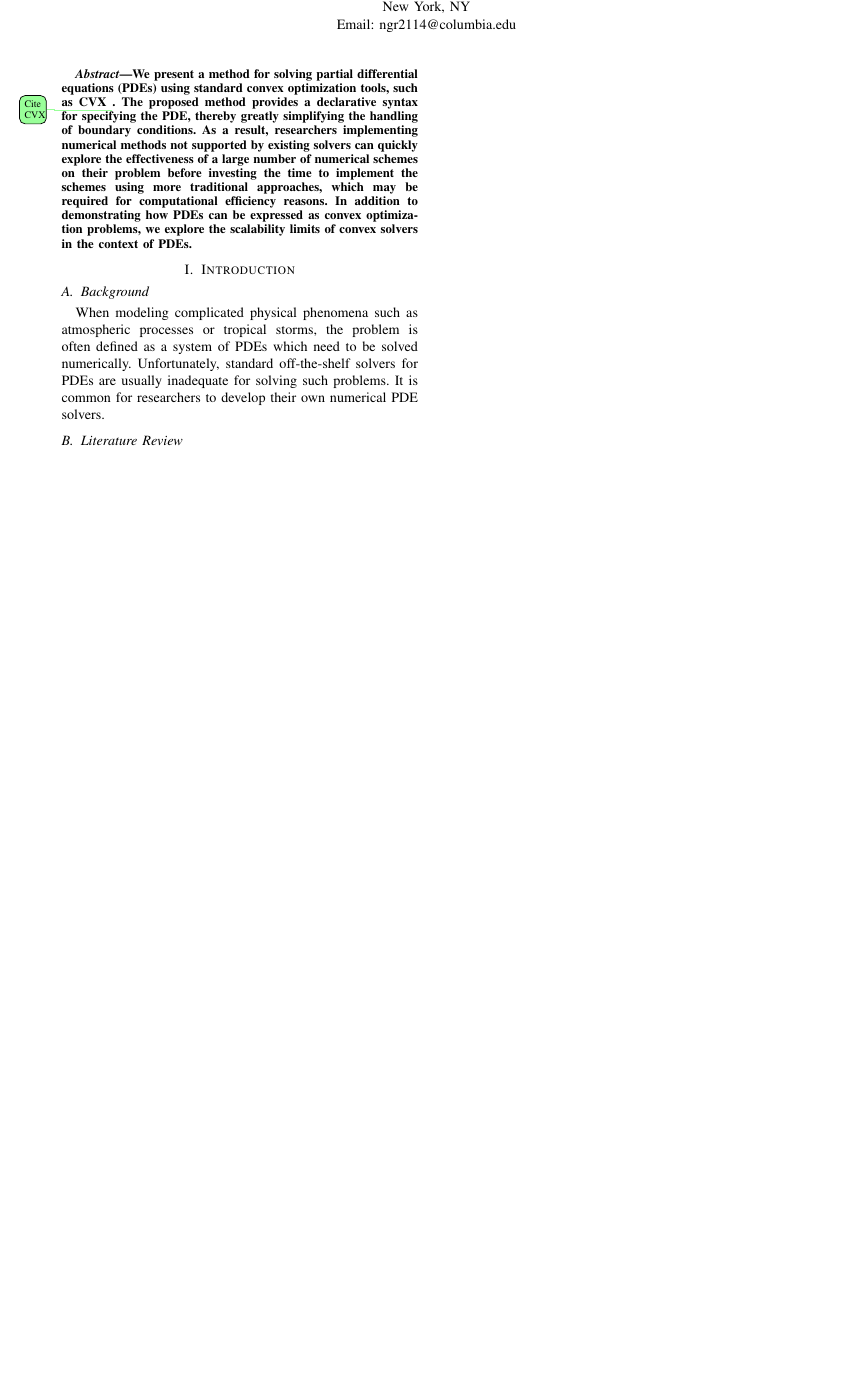
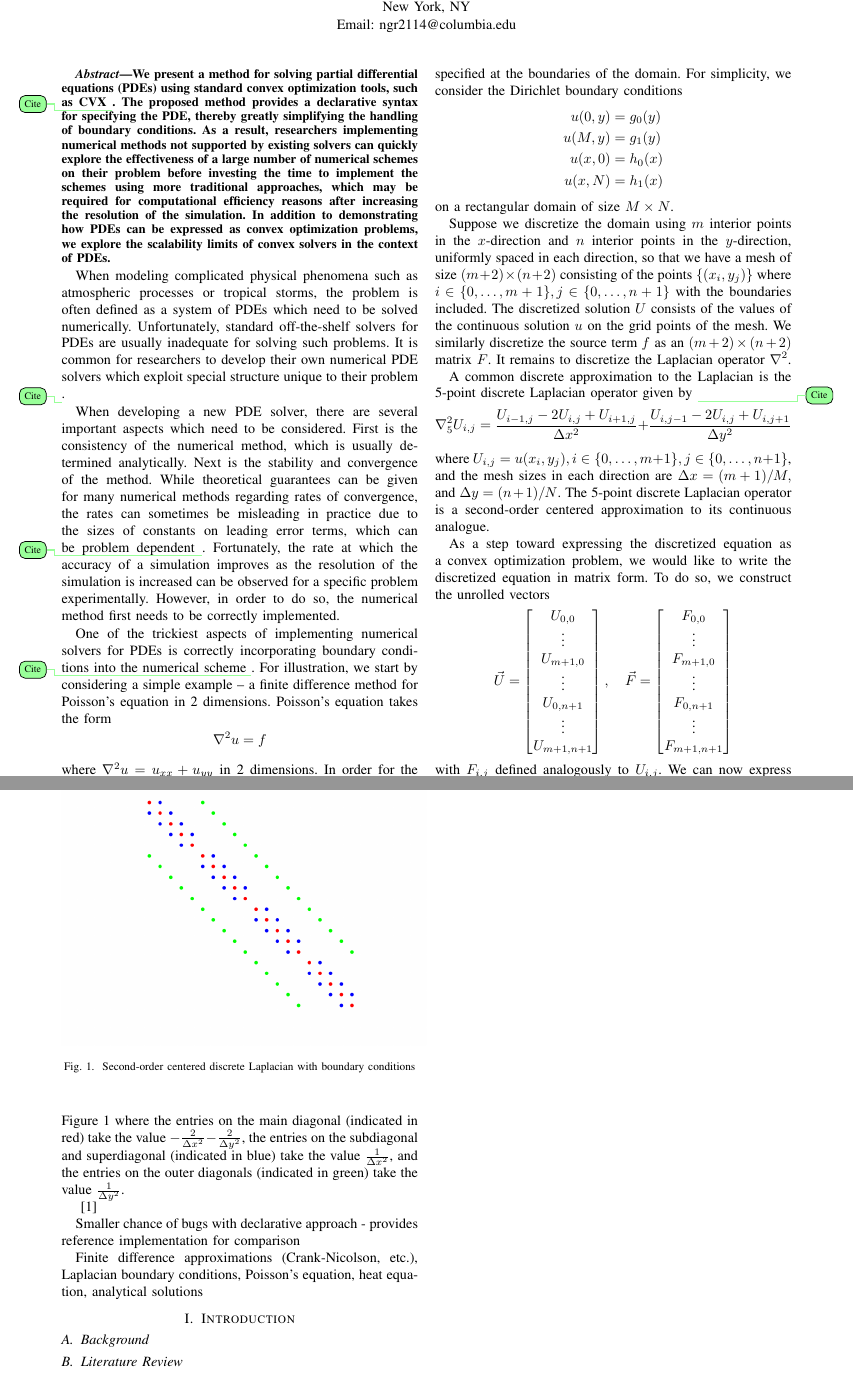
Before and after one commit to navravi/eeor4650-project, a LaTeX paper (report_ngr2114.tex): part of the page before the commit and two parts of pages 1 and 2 of 2 after it, the two joined at a grey line, cut so that both start at the same text, the shorter picture padded with empty space. Compiled offline with pdfLaTeX; a missing font is replaced by an installed copy or a similar font; a LaTeX package or settings file that is missing is left out.

Commit message:
Start describing Poisson's equation

```diff
--- a/report_ngr2114.tex
+++ b/report_ngr2114.tex
@@ -31,7 +31,10 @@
 \usepackage{cite}
 \usepackage[cmex10]{amsmath} % Use the [cmex10] option to ensure complicance
                              % with IEEE Xplore (see bare_conf.tex)
+
 \usepackage[color=green!40,textsize=scriptsize]{todonotes}
+\usepackage{mathtools}
+\mathtoolsset{showonlyrefs}
 
 %% Please note that the amsthm package must not be loaded with
 %% IEEEtran.cls because IEEEtran provides its own versions of
@@ -111,15 +114,63 @@
 %% to remove this comment!
 %%
 \begin{abstract}
-We present a method for solving partial differential equations (PDEs) using standard convex optimization tools, such as CVX \todo{Cite CVX}. The proposed method provides a declarative syntax for specifying the PDE, thereby greatly simplifying the handling of boundary conditions. As a result, researchers implementing numerical methods not supported by existing solvers can quickly explore the effectiveness of a large number of numerical schemes on their problem before investing the time to implement the schemes using more traditional approaches, which may be required for computational efficiency reasons. In addition to demonstrating how PDEs can be expressed as convex optimization problems, we explore the scalability limits of convex solvers in the context of PDEs.
+  We present a method for solving partial differential equations (PDEs) using standard convex optimization tools, such as CVX \todo{Cite}. The proposed method provides a declarative syntax for specifying the PDE, thereby greatly simplifying the handling of boundary conditions. As a result, researchers implementing numerical methods not supported by existing solvers can quickly explore the effectiveness of a large number of numerical schemes on their problem before investing the time to implement the schemes using more traditional approaches, which may be required for computational efficiency reasons after increasing the resolution of the simulation. In addition to demonstrating how PDEs can be expressed as convex optimization problems, we explore the scalability limits of convex solvers in the context of PDEs.
 \end{abstract}
+
+
+When modeling complicated physical phenomena such as atmospheric processes or tropical storms, the problem is often defined as a system of PDEs which need to be solved numerically. Unfortunately, standard off-the-shelf solvers for PDEs are usually inadequate for solving such problems. It is common for researchers to develop their own numerical PDE solvers which exploit special structure unique to their problem \todo{Cite}.
+
+When developing a new PDE solver, there are several important aspects which need to be considered. First is the consistency of the numerical method, which is usually determined analytically. Next is the stability and convergence of the method. While theoretical guarantees can be given for many numerical methods regarding rates of convergence, the rates can sometimes be misleading in practice due to the sizes of constants on leading error terms, which can be problem dependent \todo{Cite}. Fortunately, the rate at which the accuracy of a simulation improves as the resolution of the simulation is increased can be observed for a specific problem experimentally. However, in order to do so, the numerical method first needs to be correctly implemented.
+
+One of the trickiest aspects of implementing numerical solvers for PDEs is correctly incorporating boundary conditions into the numerical scheme \todo{Cite}. For illustration, we start by considering a simple example -- a finite difference method for Poisson's equation in 2 dimensions. Poisson's equation takes the form
+\begin{equation}
+  \nabla^2 u = f
+\end{equation}
+where $\nabla^2 u = u_{xx} + u_{yy}$ in 2 dimensions. In order for the problem to be well posed, we also need conditions to be specified at the boundaries of the domain. For simplicity, we consider the Dirichlet boundary conditions
+\begin{align}
+  u(0, y) &= g_0(y) \\
+  u(M, y) &= g_1(y) \\
+  u(x, 0) &= h_0(x) \\
+  u(x, N) &= h_1(x)
+\end{align}
+on a rectangular domain of size $M \times N$.
+
+Suppose we discretize the domain using $m$ interior points in the $x$-direction and $n$ interior points in the $y$-direction, uniformly spaced in each direction, so that we have a mesh of size $(m+2) \times (n+2)$ consisting of the points $\{(x_i, y_j)\}$ where $i \in \{0,\ldots,m+1\}, j \in \{0,\ldots,n+1\}$ with the boundaries included. The discretized solution $U$ consists of the values of the continuous solution $u$ on the grid points of the mesh. We similarly discretize the source term $f$ as an $(m+2) \times (n+2)$ matrix $F$. It remains to discretize the Laplacian operator $\nabla^2$.
+
+A common discrete approximation to the Laplacian is the 5-point discrete Laplacian operator given by \todo{Cite}
+\begin{equation}
+  \nabla_5^2 U_{i,j} = \frac{U_{i-1,j} - 2U_{i,j} + U_{i+1,j}}{\Delta x^2} + \frac{U_{i,j-1} - 2U_{i,j} + U_{i,j+1}}{\Delta y^2}
+\end{equation}
+where $U_{i,j} = u(x_i, y_j), i \in \{0,\ldots,m+1\}, j \in \{0,\ldots,n+1\}$, and the mesh sizes in each direction are $\Delta x = (m+1)/M,$ and $\Delta y = (n+1)/N$. The 5-point discrete Laplacian operator is a second-order centered approximation to its continuous analogue.
+
+As a step toward expressing the discretized equation as a convex optimization problem, we would like to write the discretized equation in matrix form. To do so, we construct the unrolled vectors
+\begin{equation}
+  \vec{U} = \begin{bmatrix}
+    U_{0,0} \\ \vdots \\ U_{m+1,0} \\ \vdots \\ U_{0,n+1} \\ \vdots \\ U_{m+1,n+1}
+  \end{bmatrix}, \quad \vec{F} = \begin{bmatrix}
+    F_{0,0} \\ \vdots \\ F_{m+1,0} \\ \vdots \\ F_{0,n+1} \\ \vdots \\ F_{m+1,n+1}
+  \end{bmatrix}
+\end{equation}
+with $F_{i,j}$ defined analogously to $U_{i,j}$. We can now express the discrete Laplacian $\nabla_5^2$ as a matrix of the form shown in Figure \ref{fig:lap-with-bd}
+\begin{figure}[t]
+  \begin{center}
+    \includegraphics[width=0.5\textwidth]{lap-with-bd}
+    \caption{Second-order centered discrete Laplacian with boundary conditions}
+    \label{fig:lap-with-bd}
+  \end{center}
+\end{figure}
+where the entries on the main diagonal (indicated in red) take the value $-\frac{2}{\Delta x^2}-\frac{2}{\Delta y^2}$, the entries on the subdiagonal and superdiagonal (indicated in blue) take the value $\frac{1}{\Delta x^2}$, and the entries on the outer diagonals (indicated in green) take the value $\frac{1}{\Delta y^2}$.
+
+\cite{dummy}
+
+Smaller chance of bugs with declarative approach - provides reference implementation for comparison
+
+Finite difference approximations (Crank-Nicolson, etc.), Laplacian boundary conditions, Poisson's equation, heat equation, analytical solutions
 
 
 \section{Introduction}
 
 \subsection{Background}
-
-When modeling complicated physical phenomena such as atmospheric processes or tropical storms, the problem is often defined as a system of PDEs which need to be solved numerically. Unfortunately, standard off-the-shelf solvers for PDEs are usually inadequate for solving such problems. It is common for researchers to develop their own numerical PDE solvers.
 
 \subsection{Literature Review}
 
```
Also changed, not shown: lap-with-bd.png (added), report_ngr2114.tex (2 more changed lines).
